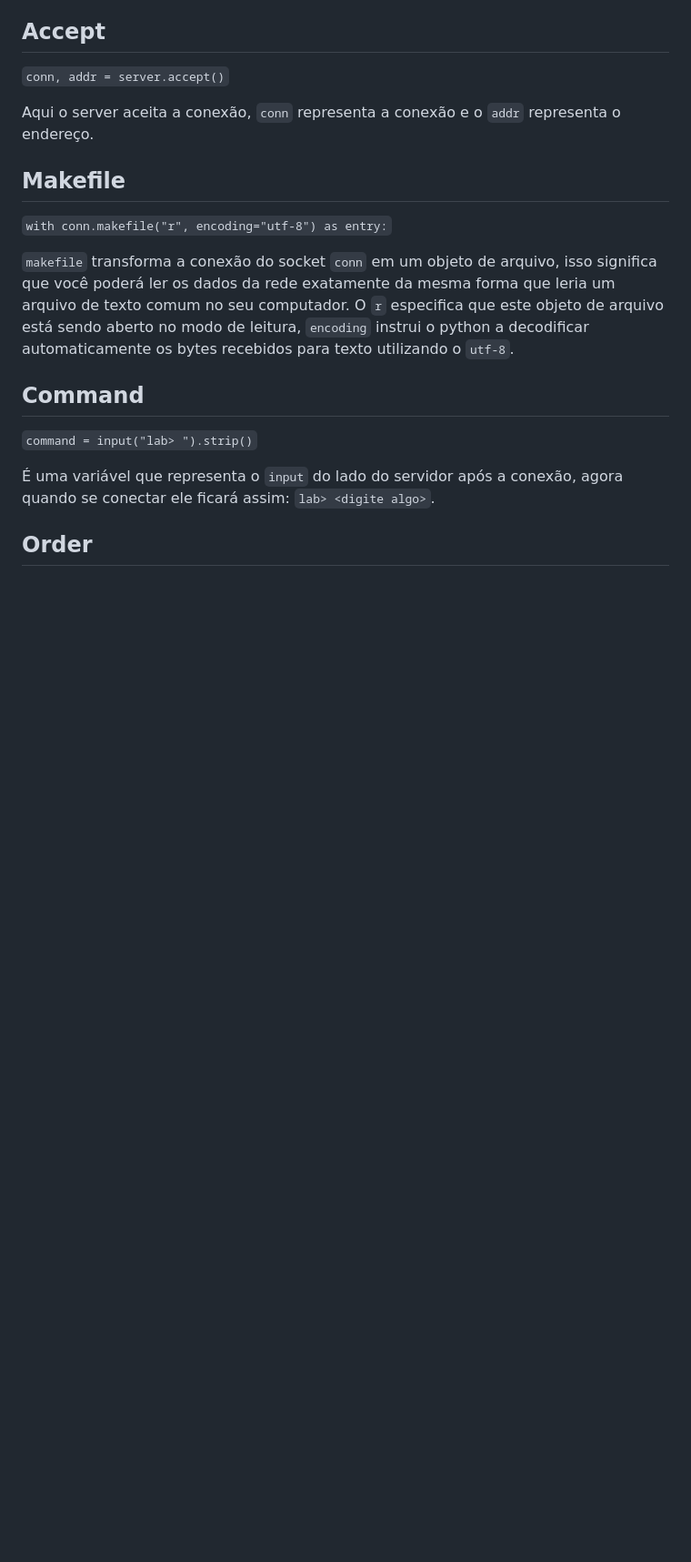
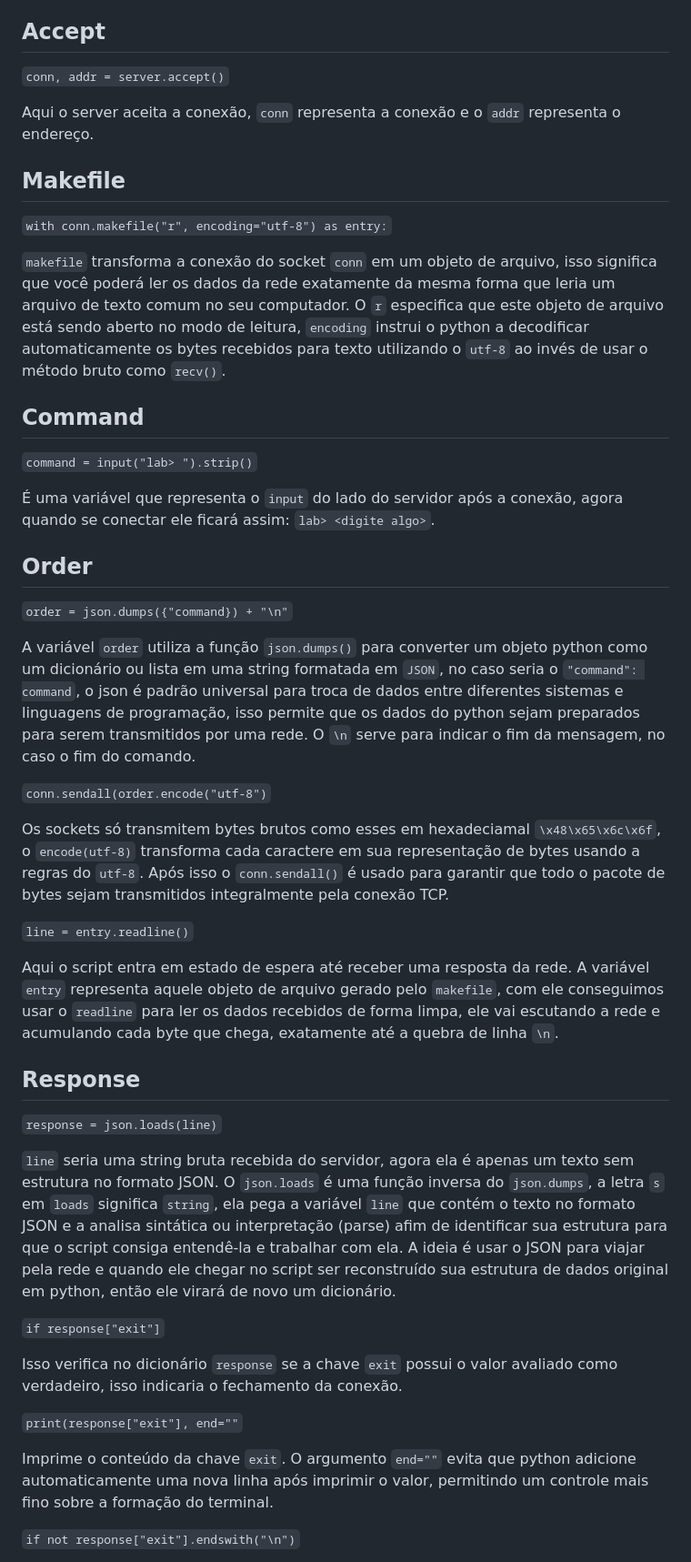
Before and after one commit to Rafael-LynX/basic-netcat-in-python, a Markdown page: docs/details.md, the part around one of its changes. Shown at 91% size. Rendered like a GitHub page; blank space fills up the shorter version.

```diff
--- a/docs/details.md
+++ b/docs/details.md
@@ -26,7 +28,7 @@ Aqui o server aceita a conexão, `conn` representa a conexão e o `addr` represe
 
 `with conn.makefile("r", encoding="utf-8") as entry:`
 
-`makefile` transforma a conexão do socket `conn` em um objeto de arquivo, isso significa que você poderá ler os dados da rede exatamente da mesma forma que leria um arquivo de texto comum no seu computador. O `r` especifica que este objeto de arquivo está sendo aberto no modo de leitura, `encoding` instrui o python a decodificar automaticamente os bytes recebidos para texto utilizando o `utf-8`.
+`makefile` transforma a conexão do socket `conn` em um objeto de arquivo, isso significa que você poderá ler os dados da rede exatamente da mesma forma que leria um arquivo de texto comum no seu computador. O `r` especifica que este objeto de arquivo está sendo aberto no modo de leitura, `encoding` instrui o python a decodificar automaticamente os bytes recebidos para texto utilizando o `utf-8` ao invés de usar o método bruto como `recv()`.
 
 ## Command
 
@@ -35,3 +37,32 @@ Aqui o server aceita a conexão, `conn` representa a conexão e o `addr` represe
 É uma variável que representa o `input` do lado do servidor após a conexão, agora quando se conectar ele ficará assim: `lab> <digite algo>`.
 
 ## Order
+
+`order = json.dumps({"command}) + "\n"`
+
+A variável `order` utiliza a função `json.dumps()` para converter um objeto python como um dicionário ou lista em uma string formatada em `JSON`, no caso seria o `"command": command`, o json é padrão universal para troca de dados entre diferentes sistemas e linguagens de programação, isso permite que os dados do python sejam preparados para serem transmitidos por uma rede. O `\n` serve para indicar o fim da mensagem, no caso o fim do comando.
+
+`conn.sendall(order.encode("utf-8")`
+
+Os sockets só transmitem bytes brutos como esses em hexadeciamal `\x48\x65\x6c\x6f`, o `encode(utf-8)` transforma cada caractere em sua representação de bytes usando a regras do `utf-8`. Após isso o `conn.sendall()` é usado para garantir que todo o pacote de bytes sejam transmitidos integralmente pela conexão TCP.
+
+`line = entry.readline()`
+
+Aqui o script entra em estado de espera até receber uma resposta da rede. A variável `entry` representa aquele objeto de arquivo gerado pelo `makefile`, com ele conseguimos usar o `readline` para ler os dados recebidos de forma limpa, ele vai escutando a rede e acumulando cada byte que chega, exatamente até a quebra de linha `\n`.
+
+## Response
+
+`response = json.loads(line)`
+
+`line` seria uma string bruta recebida do servidor, agora ela é apenas um texto sem estrutura no formato JSON. O `json.loads` é uma função inversa do `json.dumps`, a letra `s` em `loads` significa `string`, ela pega a variável `line` que contém o texto no formato JSON e a analisa sintática ou interpretação (parse) afim de identificar sua estrutura para que o script consiga entendê-la e trabalhar com ela. A ideia é usar o JSON para viajar pela rede e quando ele chegar no script ser reconstruído sua estrutura de dados original em python, então ele virará de novo um dicionário.
+
+`if response["exit"]`
+
+Isso verifica no dicionário `response` se a chave `exit` possui o valor avaliado como verdadeiro, isso indicaria o fechamento da conexão.
+
+`print(response["exit"], end=""`
+
+Imprime o conteúdo da chave `exit`. O argumento `end=""` evita que python adicione automaticamente uma nova linha após imprimir o valor, permitindo um controle mais fino sobre a formação do terminal.
+
+`if not response["exit"].endswith("\n")`
+
```
Also changed, not shown: other parts of docs/details.md (+42 -1 lines), README.md (+28 -0 lines), assets/socket.png (added), 2 other files.
